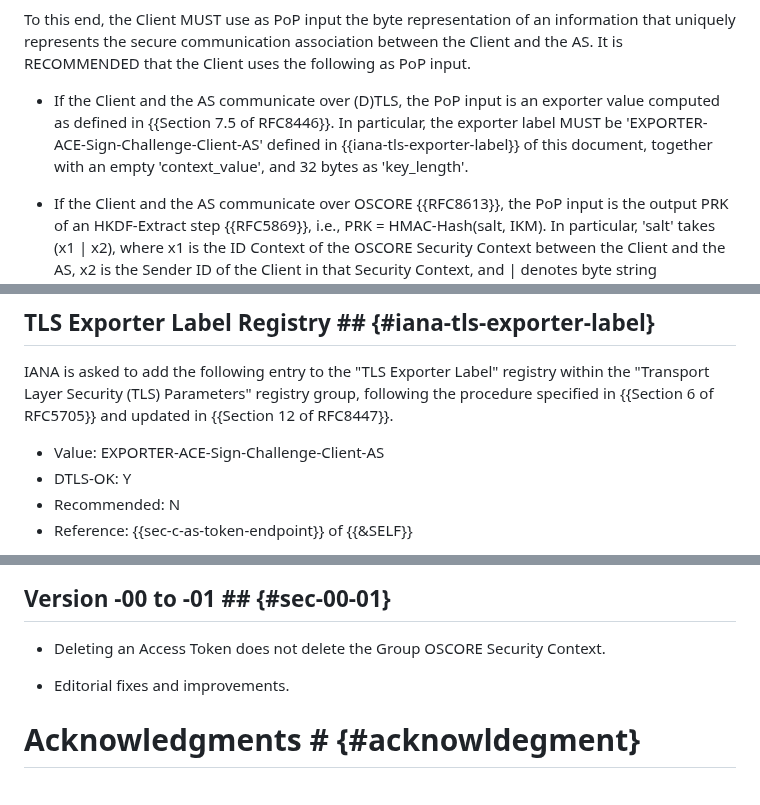
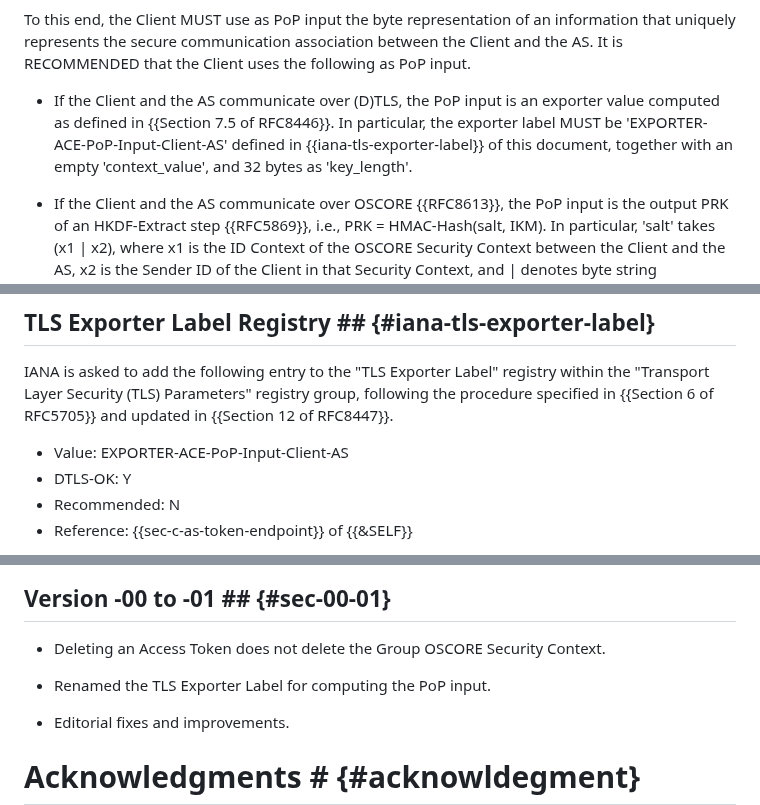
Before and after one commit to ace-wg/ace-group-oscore-profile, a Markdown page: draft-ietf-ace-group-oscore-profile.md, 3 parts joined by grey strips. Rendered like a GitHub page; blank space fills up the shorter version.

Commit message:
Renamed the TLS Exporter Label for computing the PoP input

```diff
--- a/draft-ietf-ace-group-oscore-profile.md
+++ b/draft-ietf-ace-group-oscore-profile.md
@@ -326,7 +326,7 @@ In addition, the Client computes its proof-of-possession (PoP) evidence, in orde
 
 To this end, the Client MUST use as PoP input the byte representation of an information that uniquely represents the secure communication association between the Client and the AS. It is RECOMMENDED that the Client uses the following as PoP input.
 
-* If the Client and the AS communicate over (D)TLS, the PoP input is an exporter value computed as defined in {{Section 7.5 of RFC8446}}. In particular, the exporter label MUST be 'EXPORTER-ACE-Sign-Challenge-Client-AS' defined in {{iana-tls-exporter-label}} of this document, together with an empty 'context_value', and 32 bytes as 'key_length'.
+* If the Client and the AS communicate over (D)TLS, the PoP input is an exporter value computed as defined in {{Section 7.5 of RFC8446}}. In particular, the exporter label MUST be 'EXPORTER-ACE-PoP-Input-Client-AS' defined in {{iana-tls-exporter-label}} of this document, together with an empty 'context_value', and 32 bytes as 'key_length'.
 
 * If the Client and the AS communicate over OSCORE {{RFC8613}}, the PoP input is the output PRK of an HKDF-Extract step {{RFC5869}}, i.e., PRK = HMAC-Hash(salt, IKM). In particular, 'salt' takes (x1 \| x2), where x1 is the ID Context of the OSCORE Security Context between the Client and the AS, x2 is the Sender ID of the Client in that Security Context, and \| denotes byte string concatenation. Also, 'IKM' is the OSCORE Master Secret of the OSCORE Security Context between the Client and the AS.
 
@@ -844,7 +844,7 @@ IANA is asked to add the following entries to the "CBOR Web Token (CWT) Claims"
 
 IANA is asked to add the following entry to the "TLS Exporter Label" registry within the "Transport Layer Security (TLS) Parameters" registry group, following the procedure specified in {{Section 6 of RFC5705}} and updated in {{Section 12 of RFC8447}}.
 
-* Value: EXPORTER-ACE-Sign-Challenge-Client-AS
+* Value: EXPORTER-ACE-PoP-Input-Client-AS
 * DTLS-OK: Y
 * Recommended: N
 * Reference: {{sec-c-as-token-endpoint}} of {{&SELF}}
@@ -886,6 +886,8 @@ This appendix lists the specifications of this profile based on the requirements
 
 * Deleting an Access Token does not delete the Group OSCORE Security Context.
 
+* Renamed the TLS Exporter Label for computing the PoP input.
+
 * Editorial fixes and improvements.
 
 # Acknowledgments # {#acknowldegment}
```
